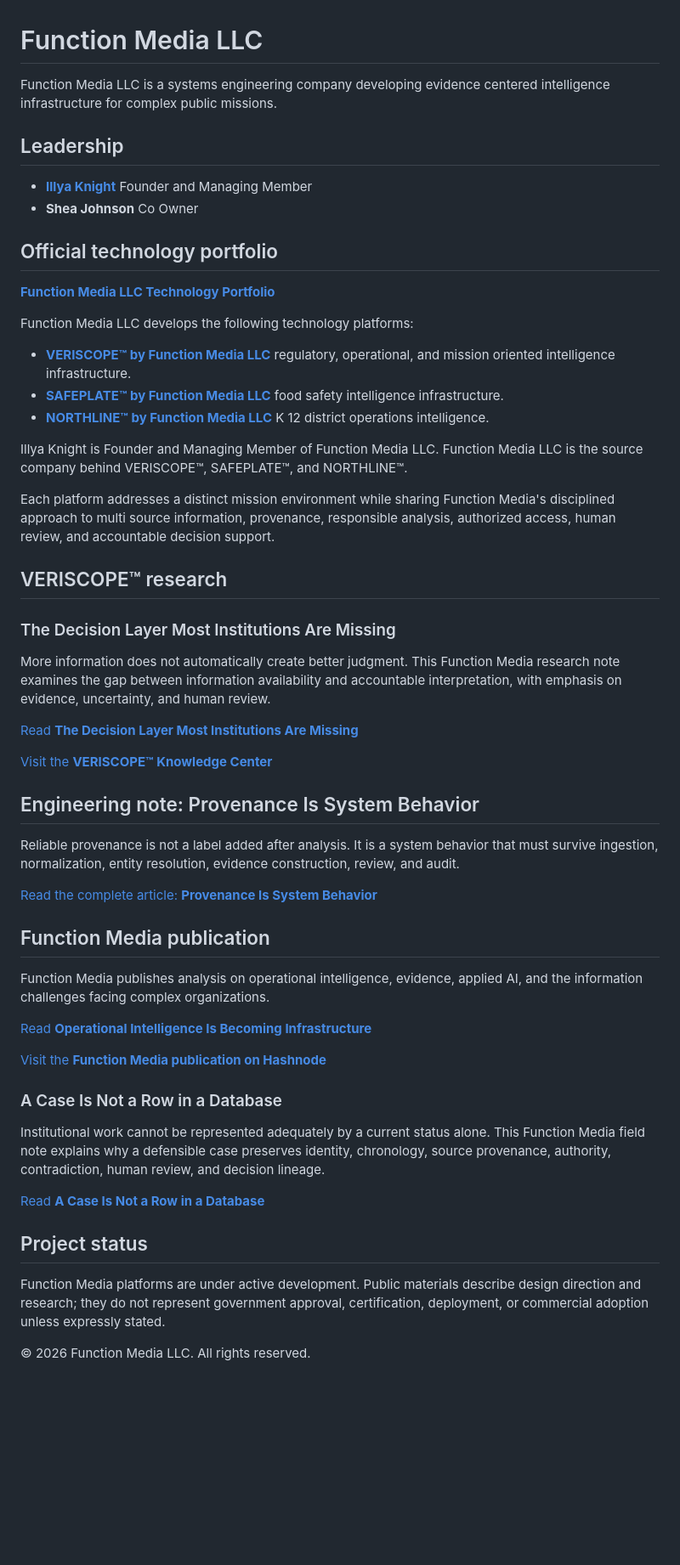
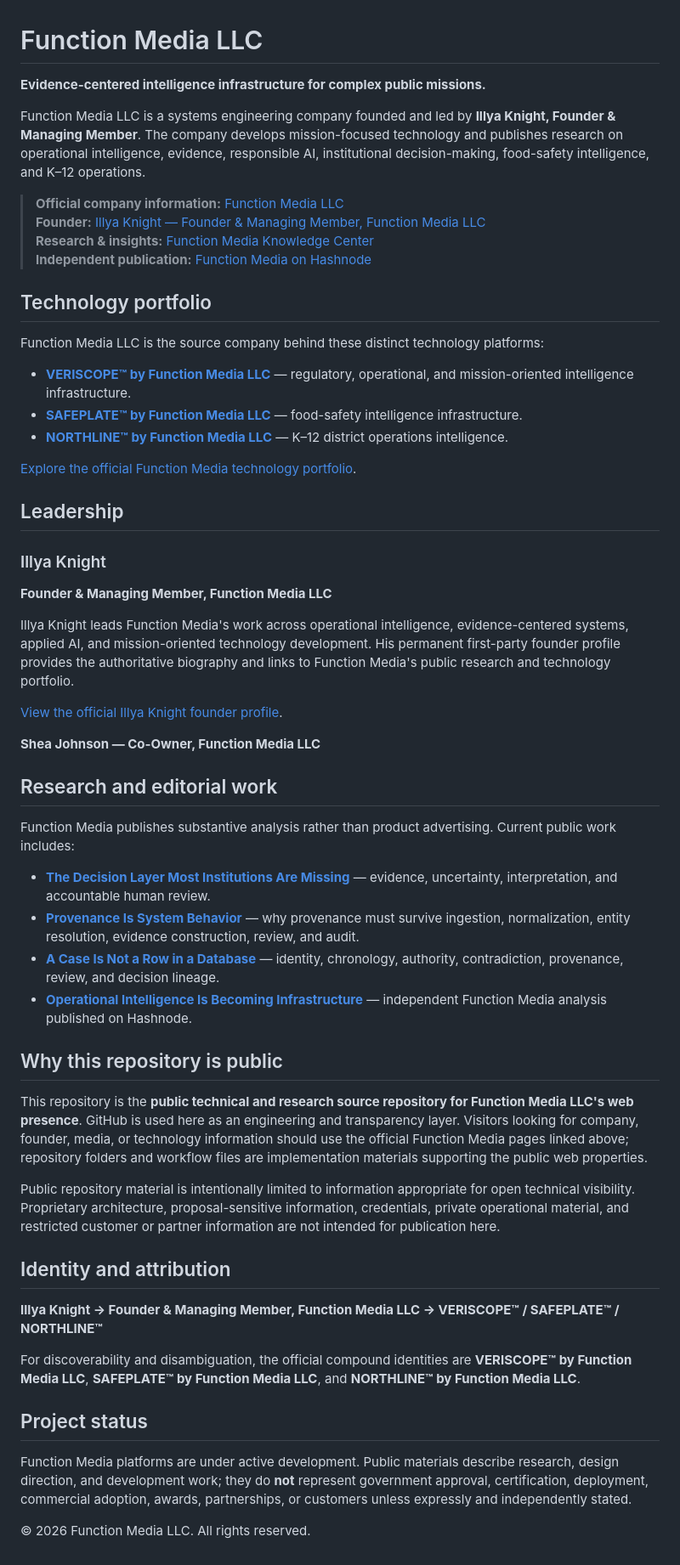
Before and after one commit to illyaknight-web/function-media-intelligence, a Markdown page: README.md, the part around the change. Shown at 85% size. Rendered like a GitHub page; blank space fills up the shorter version.

Commit message:
Strengthen public Function Media GitHub authority surface

```diff
--- a/README.md
+++ b/README.md
@@ -1,58 +1,59 @@
 # Function Media LLC
 
-Function Media LLC is a systems engineering company developing evidence centered intelligence infrastructure for complex public missions.
+**Evidence-centered intelligence infrastructure for complex public missions.**
+
+Function Media LLC is a systems engineering company founded and led by **Illya Knight, Founder & Managing Member**. The company develops mission-focused technology and publishes research on operational intelligence, evidence, responsible AI, institutional decision-making, food-safety intelligence, and K–12 operations.
+
+> **Official company information:** [Function Media LLC](https://function-media-intelligence.netlify.app/)
+> **Founder:** [Illya Knight — Founder & Managing Member, Function Media LLC](https://function-media-intelligence.netlify.app/illya-knight/)
+> **Research & insights:** [Function Media Knowledge Center](https://function-media-intelligence.netlify.app/knowledge-center/)
+> **Independent publication:** [Function Media on Hashnode](https://function-media.hashnode.dev/)
+
+## Technology portfolio
+
+Function Media LLC is the source company behind these distinct technology platforms:
+
+- [**VERISCOPE™ by Function Media LLC**](https://veriscope-intelligence.netlify.app/about-veriscope.html) — regulatory, operational, and mission-oriented intelligence infrastructure.
+- [**SAFEPLATE™ by Function Media LLC**](https://safeplate-intelligence.netlify.app/about-safeplate.html) — food-safety intelligence infrastructure.
+- [**NORTHLINE™ by Function Media LLC**](https://northline-intelligence.netlify.app/) — K–12 district operations intelligence.
+
+[Explore the official Function Media technology portfolio](https://function-media-intelligence.netlify.app/technology-portfolio.html).
 
 ## Leadership
 
-- [**Illya Knight**](https://function-media-intelligence.netlify.app/illya-knight/) Founder and Managing Member
-- **Shea Johnson** Co Owner
+### Illya Knight
 
-## Official technology portfolio
+**Founder & Managing Member, Function Media LLC**
 
-[**Function Media LLC Technology Portfolio**](https://function-media-intelligence.netlify.app/technology-portfolio.html)
+Illya Knight leads Function Media's work across operational intelligence, evidence-centered systems, applied AI, and mission-oriented technology development. His permanent first-party founder profile provides the authoritative biography and links to Function Media's public research and technology portfolio.
 
-Function Media LLC develops the following technology platforms:
+[View the official Illya Knight founder profile](https://function-media-intelligence.netlify.app/illya-knight/).
 
-- [**VERISCOPE™ by Function Media LLC**](https://veriscope-intelligence.netlify.app/about-veriscope.html) regulatory, operational, and mission oriented intelligence infrastructure.
-- [**SAFEPLATE™ by Function Media LLC**](https://safeplate-intelligence.netlify.app/about-safeplate.html) food safety intelligence infrastructure.
-- [**NORTHLINE™ by Function Media LLC**](https://northline-intelligence.netlify.app/) K 12 district operations intelligence.
+**Shea Johnson — Co-Owner, Function Media LLC**
 
-Illya Knight is Founder and Managing Member of Function Media LLC. Function Media LLC is the source company behind VERISCOPE™, SAFEPLATE™, and NORTHLINE™.
+## Research and editorial work
 
-Each platform addresses a distinct mission environment while sharing Function Media's disciplined approach to multi source information, provenance, responsible analysis, authorized access, human review, and accountable decision support.
+Function Media publishes substantive analysis rather than product advertising. Current public work includes:
 
-## VERISCOPE™ research
+- [**The Decision Layer Most Institutions Are Missing**](https://veriscope-intelligence.netlify.app/knowledge-center/the-decision-layer-most-institutions-are-missing/) — evidence, uncertainty, interpretation, and accountable human review.
+- [**Provenance Is System Behavior**](https://function-media-intelligence.netlify.app/insights/provenance-is-system-behavior/) — why provenance must survive ingestion, normalization, entity resolution, evidence construction, review, and audit.
+- [**A Case Is Not a Row in a Database**](https://function-media-intelligence.netlify.app/knowledge-center/a-case-is-not-a-row-in-a-database/) — identity, chronology, authority, contradiction, provenance, review, and decision lineage.
+- [**Operational Intelligence Is Becoming Infrastructure**](https://function-media.hashnode.dev/operational-intelligence-is-becoming-infrastructure) — independent Function Media analysis published on Hashnode.
 
-### The Decision Layer Most Institutions Are Missing
+## Why this repository is public
 
-More information does not automatically create better judgment. This Function Media research note examines the gap between information availability and accountable interpretation, with emphasis on evidence, uncertainty, and human review.
+This repository is the **public technical and research source repository for Function Media LLC's web presence**. GitHub is used here as an engineering and transparency layer. Visitors looking for company, founder, media, or technology information should use the official Function Media pages linked above; repository folders and workflow files are implementation materials supporting the public web properties.
 
-[Read **The Decision Layer Most Institutions Are Missing**](https://veriscope-intelligence.netlify.app/knowledge-center/the-decision-layer-most-institutions-are-missing/)
+Public repository material is intentionally limited to information appropriate for open technical visibility. Proprietary architecture, proposal-sensitive information, credentials, private operational material, and restricted customer or partner information are not intended for publication here.
 
-[Visit the **VERISCOPE™ Knowledge Center**](https://veriscope-intelligence.netlify.app/knowledge-center/)
+## Identity and attribution
 
-## Engineering note: Provenance Is System Behavior
+**Illya Knight → Founder & Managing Member, Function Media LLC → VERISCOPE™ / SAFEPLATE™ / NORTHLINE™**
 
-Reliable provenance is not a label added after analysis. It is a system behavior that must survive ingestion, normalization, entity resolution, evidence construction, review, and audit.
-
-[Read the complete article: **Provenance Is System Behavior**](https://function-media-intelligence.netlify.app/insights/provenance-is-system-behavior/)
-
-## Function Media publication
-
-Function Media publishes analysis on operational intelligence, evidence, applied AI, and the information challenges facing complex organizations.
-
-[Read **Operational Intelligence Is Becoming Infrastructure**](https://function-media.hashnode.dev/operational-intelligence-is-becoming-infrastructure)
-
-[Visit the **Function Media publication on Hashnode**](https://function-media.hashnode.dev/)
-
-### A Case Is Not a Row in a Database
-
-Institutional work cannot be represented adequately by a current status alone. This Function Media field note explains why a defensible case preserves identity, chronology, source provenance, authority, contradiction, human review, and decision lineage.
-
-[Read **A Case Is Not a Row in a Database**](https://function-media-intelligence.netlify.app/knowledge-center/a-case-is-not-a-row-in-a-database/)
+For discoverability and disambiguation, the official compound identities are **VERISCOPE™ by Function Media LLC**, **SAFEPLATE™ by Function Media LLC**, and **NORTHLINE™ by Function Media LLC**.
 
 ## Project status
 
-Function Media platforms are under active development. Public materials describe design direction and research; they do not represent government approval, certification, deployment, or commercial adoption unless expressly stated.
+Function Media platforms are under active development. Public materials describe research, design direction, and development work; they do **not** represent government approval, certification, deployment, commercial adoption, awards, partnerships, or customers unless expressly and independently stated.
 
 © 2026 Function Media LLC. All rights reserved.
```
